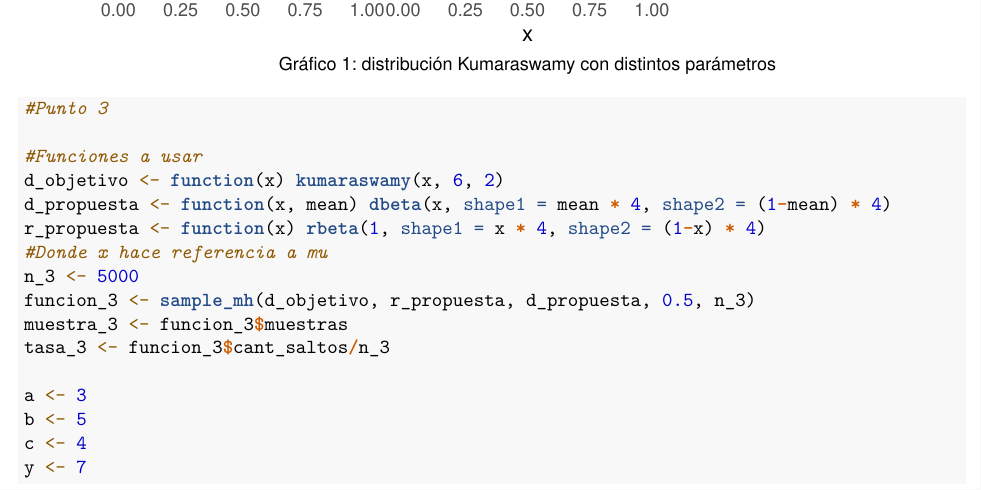
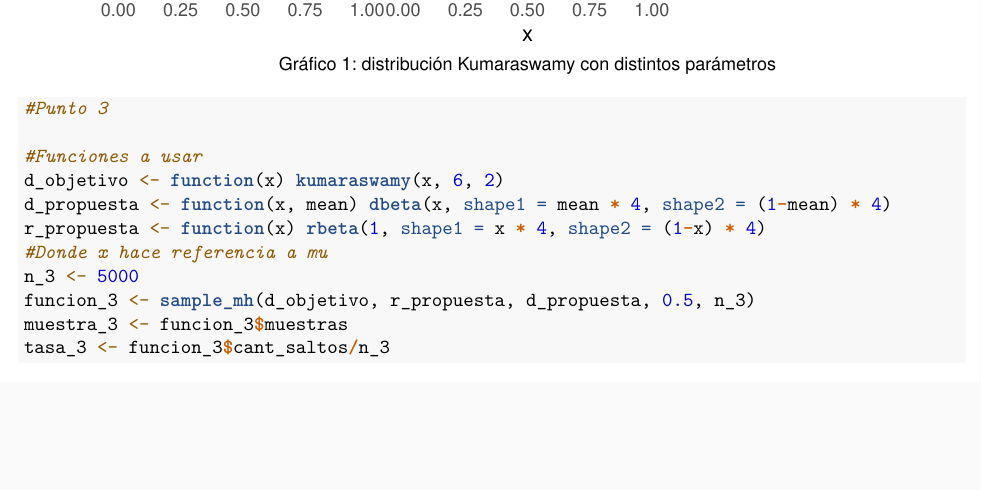
Before and after one commit to mkagustina/Metropolis-Hastings-TP2_Estadistica_Bayesiana, an R Markdown document (TP2 - Bayes.Rmd): part of page 4 of 4, cut so that both start at the same text, the shorter picture padded with empty space. Rendered offline with R 4.5, knitr and Pandoc, then LaTeX, with nearby package versions.

Commit message:
prueba borro todo

````diff
--- a/TP2 - Bayes.Rmd
+++ b/TP2 - Bayes.Rmd
@@ -139,9 +139,5 @@ funcion_3 <- sample_mh(d_objetivo, r_propuesta, d_propuesta, 0.5, n_3)
 muestra_3 <- funcion_3$muestras
 tasa_3 <- funcion_3$cant_saltos/n_3
 
-a <- 3
-b <- 5
-c <- 4
-y <- 7
 
 ```
````
